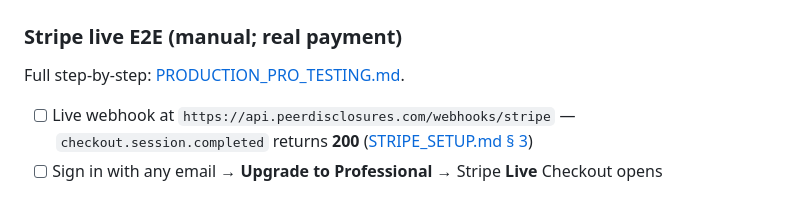
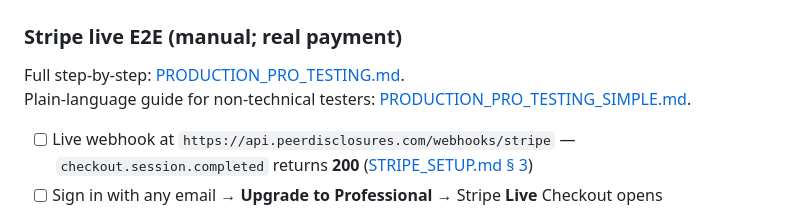
Before and after one commit to D-A-V-E1/filinggrid, a Markdown page: docs/POST_PROD_CHECKLIST.md, the part around the change. Rendered like a GitHub page.

```diff
--- a/docs/POST_PROD_CHECKLIST.md
+++ b/docs/POST_PROD_CHECKLIST.md
@@ -19,6 +19,7 @@ Practical checklist to run **after** custom domains, API, Vercel, Supabase prod
 ### Stripe live E2E (manual; real payment)
 
 Full step-by-step: [PRODUCTION_PRO_TESTING.md](./PRODUCTION_PRO_TESTING.md).
+Plain-language guide for non-technical testers: [PRODUCTION_PRO_TESTING_SIMPLE.md](./PRODUCTION_PRO_TESTING_SIMPLE.md).
 
 - [ ] Live webhook at `https://api.peerdisclosures.com/webhooks/stripe` — `checkout.session.completed` returns **200** ([STRIPE_SETUP.md § 3](./STRIPE_SETUP.md#3-webhooks))
 - [ ] Sign in with any email → **Upgrade to Professional** → Stripe **Live** Checkout opens
```
Also changed, not shown: docs/PRODUCTION_PRO_TESTING.md (+4 -0 lines), docs/PRODUCTION_PRO_TESTING_SIMPLE.md (added, +130 -0 lines).
